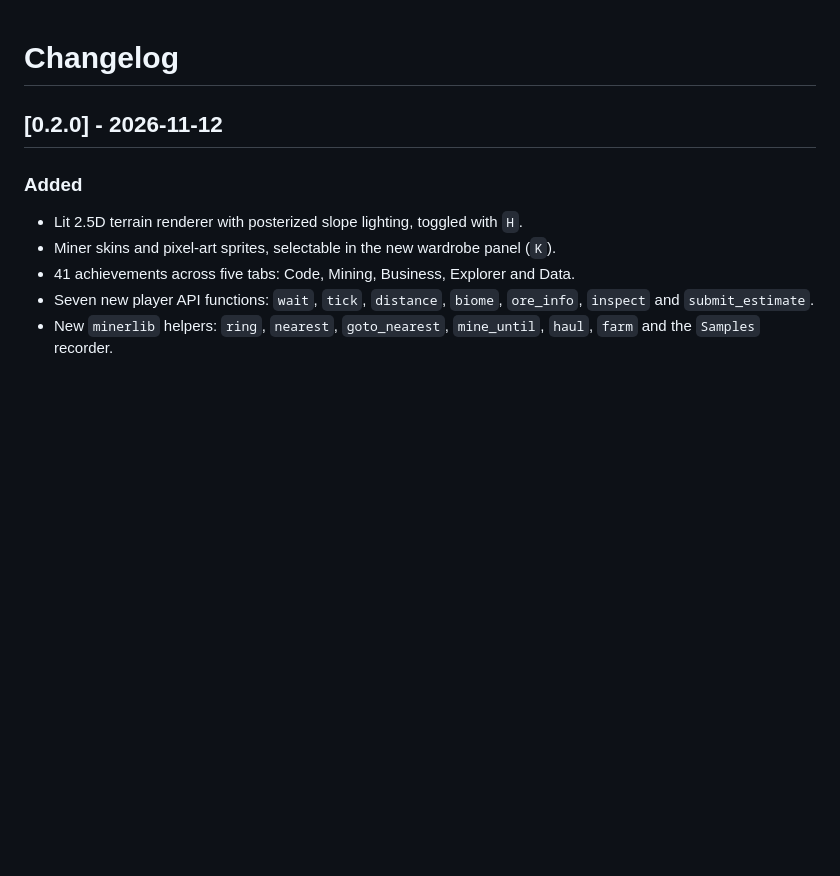
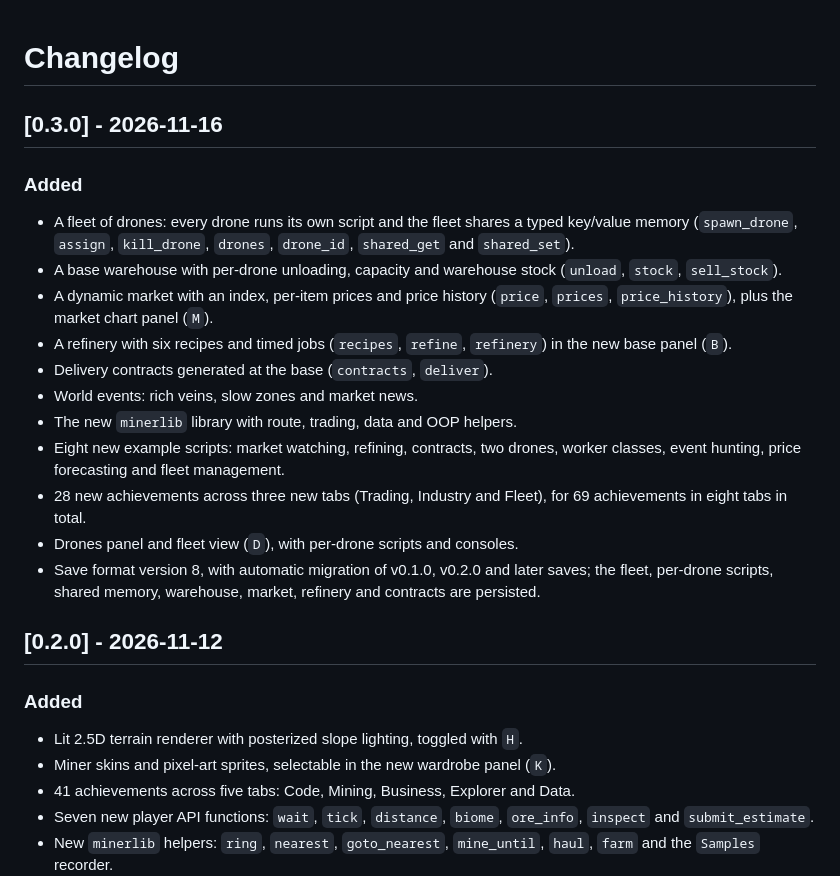
Before and after one commit to alexpr4587/MineSim, a Markdown page: CHANGELOG.md, the part around the change. GitHub-like rendering; blank space fills up the shorter version.

```diff
--- a/CHANGELOG.md
+++ b/CHANGELOG.md
@@ -1,4 +1,29 @@
 # Changelog
+
+## [0.3.0] - 2026-11-16
+
+### Added
+
+- A fleet of drones: every drone runs its own script and the fleet shares a
+  typed key/value memory (`spawn_drone`, `assign`, `kill_drone`, `drones`,
+  `drone_id`, `shared_get` and `shared_set`).
+- A base warehouse with per-drone unloading, capacity and warehouse stock
+  (`unload`, `stock`, `sell_stock`).
+- A dynamic market with an index, per-item prices and price history
+  (`price`, `prices`, `price_history`), plus the market chart panel (`M`).
+- A refinery with six recipes and timed jobs (`recipes`, `refine`, `refinery`)
+  in the new base panel (`B`).
+- Delivery contracts generated at the base (`contracts`, `deliver`).
+- World events: rich veins, slow zones and market news.
+- The new `minerlib` library with route, trading, data and OOP helpers.
+- Eight new example scripts: market watching, refining, contracts, two drones,
+  worker classes, event hunting, price forecasting and fleet management.
+- 28 new achievements across three new tabs (Trading, Industry and Fleet), for
+  69 achievements in eight tabs in total.
+- Drones panel and fleet view (`D`), with per-drone scripts and consoles.
+- Save format version 8, with automatic migration of v0.1.0, v0.2.0 and later
+  saves; the fleet, per-drone scripts, shared memory, warehouse, market,
+  refinery and contracts are persisted.
 
 ## [0.2.0] - 2026-11-12
 
```
Also changed, not shown: .github/pull_request_template.md (+7 -5 lines), README.md (+32 -16 lines), docs/screenshot-drones.png (added), docs/screenshot-market.png (added), docs/screenshot.png, 5 other files.
